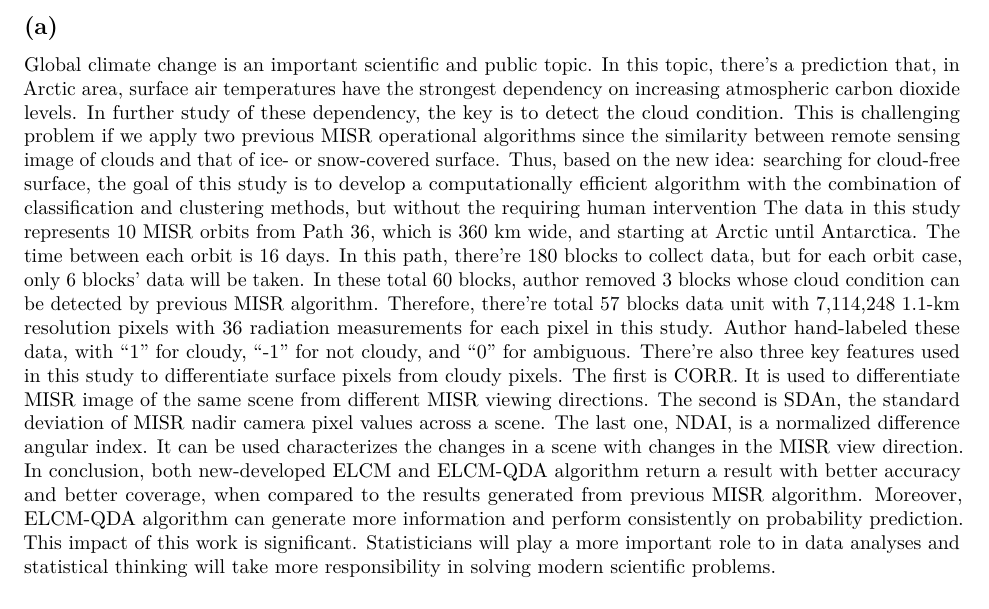
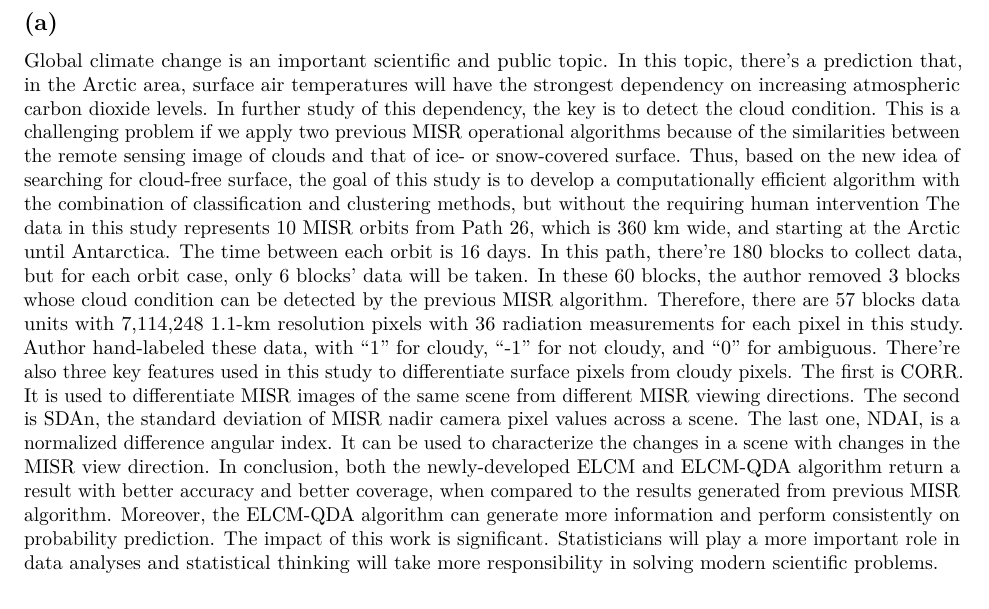
Before and after one commit to remote233/Proj2, an R Markdown document (Porj2.Rmd): part of page 1 of 2, cut so that both start at the same text. Rendered offline with R 4.5, knitr and Pandoc, then LaTeX, with nearby package versions; some code elsewhere in the file could not run offline; common packages that the code uses without loading them are loaded.

Commit message:
some change of 1(a)

```diff
--- a/Porj2.Rmd
+++ b/Porj2.Rmd
@@ -12,10 +12,11 @@ knitr::opts_chunk$set(echo = TRUE)
 ***
 ## 1 Data Collection and Exploration
 ## (a)
-Global climate change is an important scientific and public topic. In this topic, there’s a prediction that, in Arctic area, surface air temperatures have the strongest dependency on increasing atmospheric carbon dioxide levels. In further study of these dependency, the key is to detect the cloud condition. This is challenging problem if we apply two previous MISR operational algorithms since the similarity between remote sensing image of clouds and that of ice- or snow-covered surface. Thus, based on the new idea: searching for cloud-free surface, the goal of this study is to develop a computationally efficient algorithm with the combination of classification and clustering methods, but without the requiring human intervention
-The data in this study represents 10 MISR orbits from Path 36, which is 360 km wide, and starting at Arctic until Antarctica. The time between each orbit is 16 days. In this path, there’re 180 blocks to collect data, but for each orbit case, only 6 blocks’ data will be taken. In these total 60 blocks, author removed 3 blocks whose cloud condition can be detected by previous MISR algorithm. Therefore, there’re total 57 blocks data unit with 7,114,248 1.1-km resolution pixels with 36 radiation measurements for each pixel in this study. Author hand-labeled these data, with “1” for cloudy, “-1” for not cloudy, and “0” for ambiguous.
-There’re also three key features used in this study to differentiate surface pixels from cloudy pixels. The first is CORR. It is used to differentiate MISR image of the same scene from different MISR viewing directions. The second is SDAn, the standard deviation of MISR nadir camera pixel values across a scene. The last one, NDAI, is a normalized difference angular index. It can be used characterizes the changes in a scene with changes in the MISR view direction.
-In conclusion, both new-developed ELCM and ELCM-QDA algorithm return a result with better accuracy and better coverage, when compared to the results generated from previous MISR algorithm. Moreover, ELCM-QDA algorithm can generate more information and perform consistently on probability prediction. This impact of this work is significant. Statisticians will play a more important role to in data analyses and statistical thinking will take more responsibility in solving modern scientific problems.
+Global climate change is an important scientific and public topic. In this topic, there’s a prediction that, in the Arctic area, surface air temperatures will have the strongest dependency on increasing atmospheric carbon dioxide levels. In further study of this dependency, the key is to detect the cloud condition. This is a challenging problem if we apply two previous MISR operational algorithms because of the similarities between the remote sensing image of clouds and that of ice- or snow-covered surface. Thus, based on the new idea of searching for cloud-free surface, the goal of this study is to develop a computationally efficient algorithm with the combination of classification and clustering methods, but without the requiring human intervention
+The data in this study represents 10 MISR orbits from Path 26, which is 360 km wide, and starting at the Arctic until Antarctica. The time between each orbit is 16 days. In this path, there’re 180 blocks to collect data, but for each orbit case, only 6 blocks’ data will be taken. In these 60 blocks, the author removed 3 blocks whose cloud condition can be detected by the previous MISR algorithm. Therefore, there are 57 blocks data units with 7,114,248 1.1-km resolution pixels with 36 radiation measurements for each pixel in this study. Author hand-labeled these data, with “1” for cloudy, “-1” for not cloudy, and “0” for ambiguous.
+There’re also three key features used in this study to differentiate surface pixels from cloudy pixels. The first is CORR. It is used to differentiate MISR images of the same scene from different MISR viewing directions. The second is SDAn, the standard deviation of MISR nadir camera pixel values across a scene. The last one, NDAI, is a normalized difference angular index. It can be used to characterize the changes in a scene with changes in the MISR view direction.
+In conclusion, both the newly-developed ELCM and ELCM-QDA algorithm return a result with better accuracy and better coverage, when compared to the results generated from previous MISR algorithm. Moreover, the ELCM-QDA algorithm can generate more information and perform consistently on probability prediction. The impact of this work is significant. Statisticians will play a more important role in data analyses and statistical thinking will take more responsibility in solving modern scientific problems.
+
 
 
 ## (b)
```
